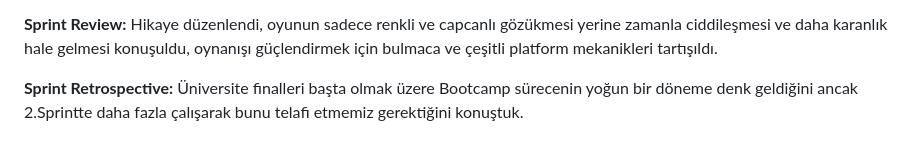
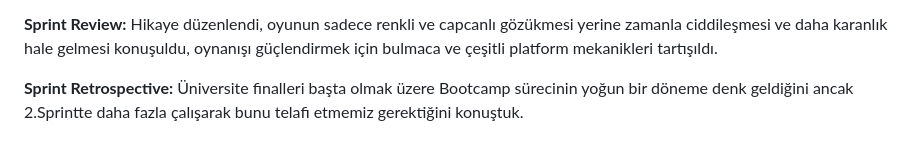
Before and after one commit to OzcanOrhanDemirci/U-108, a Markdown page: README.md, the part around the change. Rendered like a GitHub page.

```diff
--- a/README.md
+++ b/README.md
@@ -35,4 +35,4 @@ Takım olarak bazı detayları henüz netleştirmedik. Bu nedenle hikaye ve oyna
 
 **Sprint Review:** Hikaye düzenlendi, oyunun sadece renkli ve capcanlı gözükmesi yerine zamanla ciddileşmesi ve daha karanlık hale gelmesi konuşuldu, oynanışı güçlendirmek için bulmaca ve çeşitli platform mekanikleri tartışıldı.
 
-**Sprint Retrospective:** Üniversite finalleri başta olmak üzere Bootcamp sürecenin yoğun bir döneme denk geldiğini ancak 2.Sprintte daha fazla çalışarak bunu telafi etmemiz gerektiğini konuştuk.
+**Sprint Retrospective:** Üniversite finalleri başta olmak üzere Bootcamp sürecinin yoğun bir döneme denk geldiğini ancak 2.Sprintte daha fazla çalışarak bunu telafi etmemiz gerektiğini konuştuk.
```
